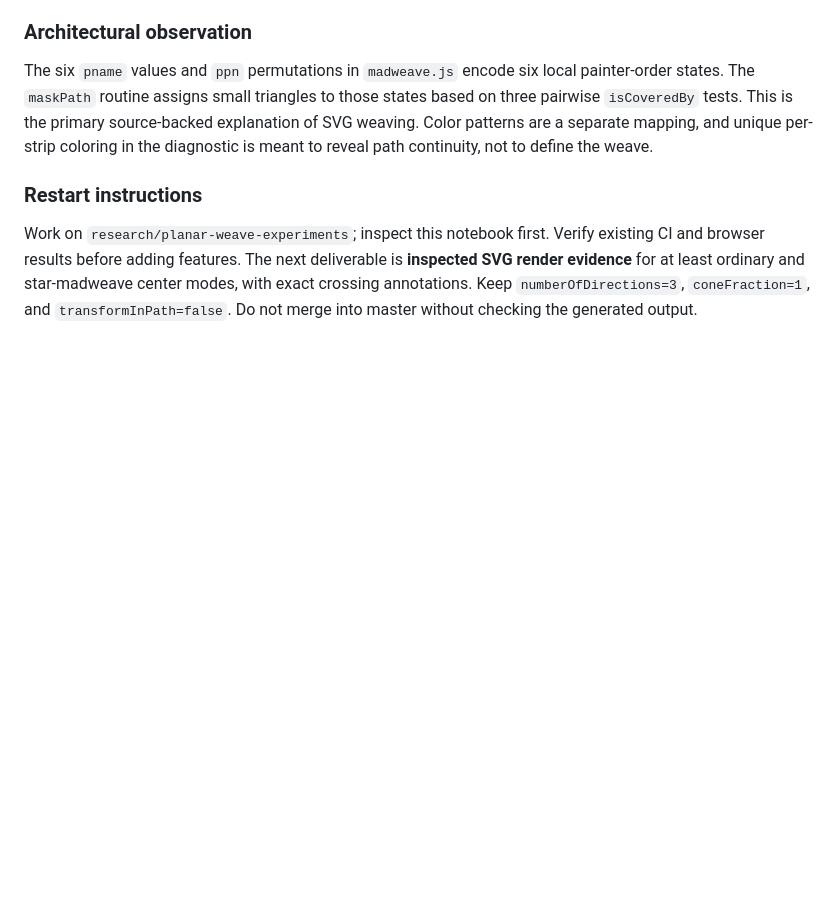
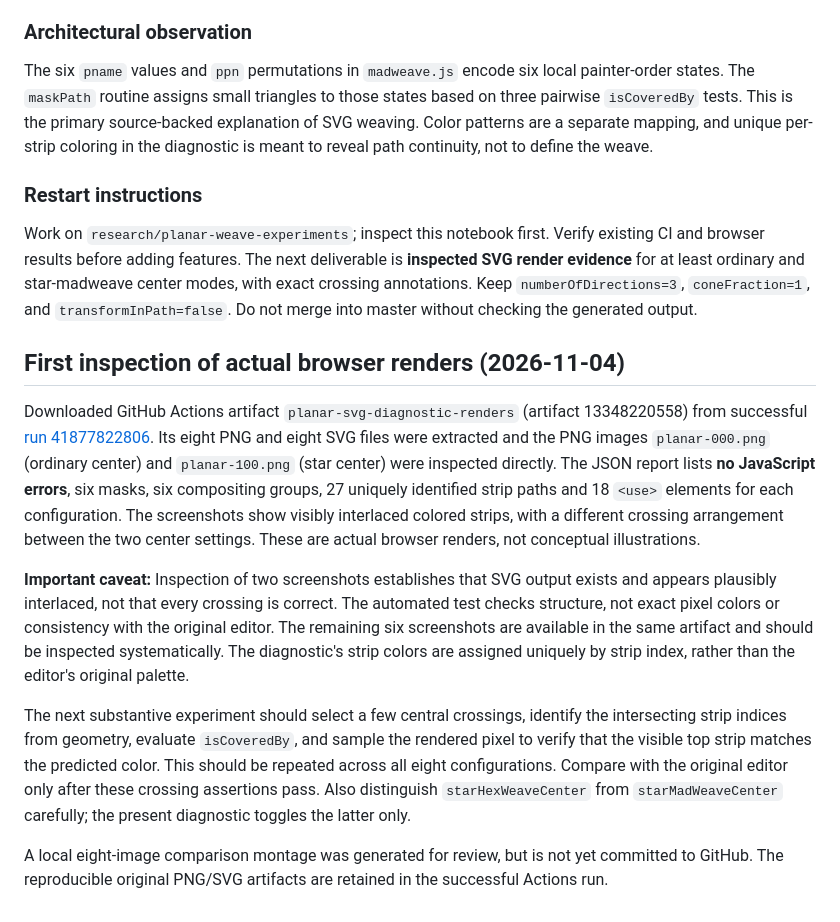
Before and after one commit to rharriszzz/madweave, a Markdown page: research/PLANAR_WEAVE_NOTES.md, the part around the change. GitHub-like rendering; blank space fills up the shorter version.

Commit message:
Record first inspection of actual Chromium SVG render artifacts

```diff
--- a/research/PLANAR_WEAVE_NOTES.md
+++ b/research/PLANAR_WEAVE_NOTES.md
@@ -115,3 +115,13 @@ The six `pname` values and `ppn` permutations in `madweave.js` encode six local
 ### Restart instructions
 
 Work on `research/planar-weave-experiments`; inspect this notebook first. Verify existing CI and browser results before adding features. The next deliverable is **inspected SVG render evidence** for at least ordinary and star-madweave center modes, with exact crossing annotations. Keep `numberOfDirections=3`, `coneFraction=1`, and `transformInPath=false`. Do not merge into master without checking the generated output.
+
+## First inspection of actual browser renders (2026-11-04)
+
+Downloaded GitHub Actions artifact `planar-svg-diagnostic-renders` (artifact 13348220558) from successful [run 41877822806](https://github.com/rharriszzz/madweave/actions/runs/41877822806). Its eight PNG and eight SVG files were extracted and the PNG images `planar-000.png` (ordinary center) and `planar-100.png` (star center) were inspected directly. The JSON report lists **no JavaScript errors**, six masks, six compositing groups, 27 uniquely identified strip paths and 18 `<use>` elements for each configuration. The screenshots show visibly interlaced colored strips, with a different crossing arrangement between the two center settings. These are actual browser renders, not conceptual illustrations.
+
+**Important caveat:** Inspection of two screenshots establishes that SVG output exists and appears plausibly interlaced, not that every crossing is correct. The automated test checks structure, not exact pixel colors or consistency with the original editor. The remaining six screenshots are available in the same artifact and should be inspected systematically. The diagnostic's strip colors are assigned uniquely by strip index, rather than the editor's original palette.
+
+The next substantive experiment should select a few central crossings, identify the intersecting strip indices from geometry, evaluate `isCoveredBy`, and sample the rendered pixel to verify that the visible top strip matches the predicted color. This should be repeated across all eight configurations. Compare with the original editor only after these crossing assertions pass. Also distinguish `starHexWeaveCenter` from `starMadWeaveCenter` carefully; the present diagnostic toggles the latter only.
+
+A local eight-image comparison montage was generated for review, but is not yet committed to GitHub. The reproducible original PNG/SVG artifacts are retained in the successful Actions run.
```
